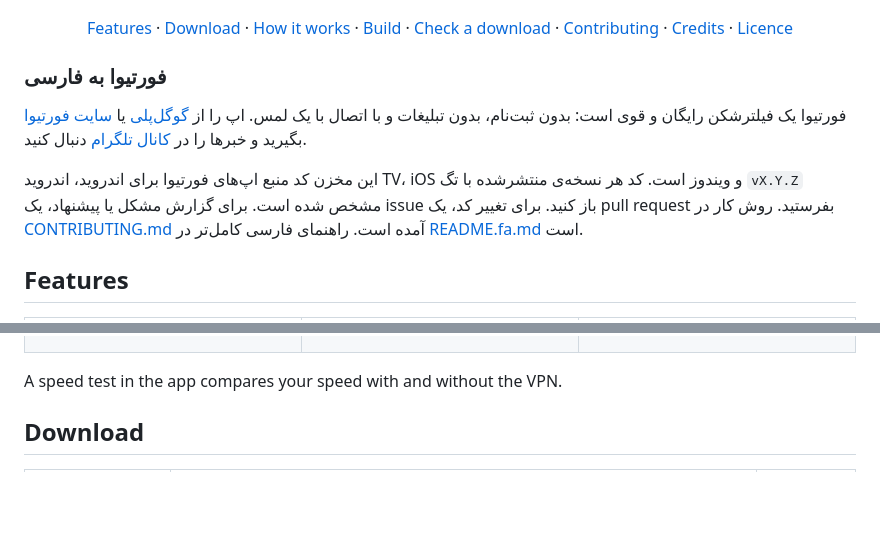
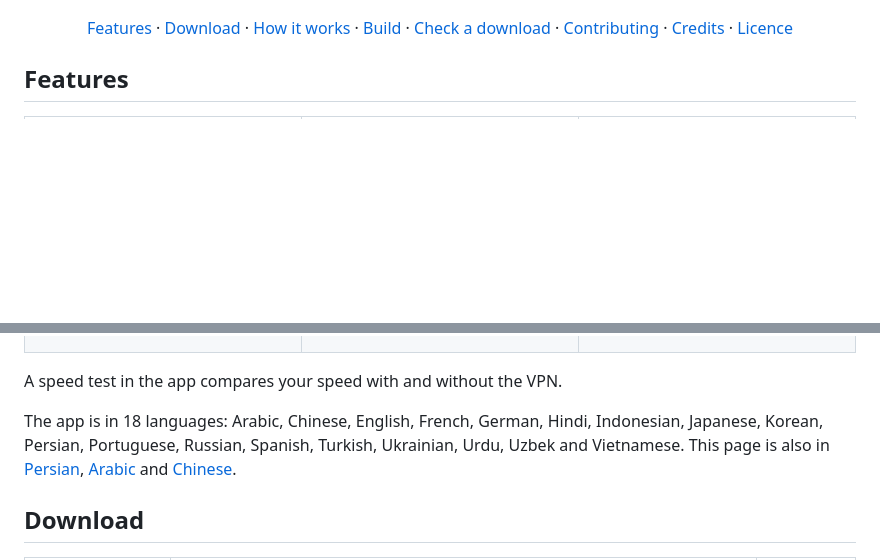
Before and after one commit to SynAdam/fortivavpn, a Markdown page: README.md, 2 parts joined by grey strips. GitHub-like rendering; blank space fills up the shorter version.

Commit message:
docs(public): keep the README in English and list the app's languages

```diff
--- a/README.md
+++ b/README.md
@@ -32,16 +32,6 @@
   <a href="#credits">Credits</a> ·
   <a href="#licence">Licence</a>
 </p>
-
-<div dir="rtl">
-
-### فورتیوا به فارسی
-
-فورتیوا یک فیلترشکن رایگان و قوی است: بدون ثبت‌نام، بدون تبلیغات و با اتصال با یک لمس. اپ را از [گوگل‌پلی](https://play.google.com/store/apps/details?id=com.vpn.fortivavpn&referrer=utm_source%3Dgithub) یا [سایت فورتیوا](https://fortivavpn.com/apk) بگیرید و خبرها را در [کانال تلگرام](https://t.me/fortiva_vpn) دنبال کنید.
-
-این مخزن کد منبع اپ‌های فورتیوا برای اندروید، اندروید TV، iOS و ویندوز است. کد هر نسخه‌ی منتشرشده با تگ `vX.Y.Z` مشخص شده است. برای گزارش مشکل یا پیشنهاد، یک issue باز کنید. برای تغییر کد، یک pull request بفرستید. روش کار در [CONTRIBUTING.md](CONTRIBUTING.md) آمده است. راهنمای فارسی کامل‌تر در [README.fa.md](README.fa.md) است.
-
-</div>
 
 ## Features
 
@@ -91,6 +81,11 @@ No ad or tracking SDKs, and we never record the pages you open.
 </table>
 
 A speed test in the app compares your speed with and without the VPN.
+
+The app is in 18 languages: Arabic, Chinese, English, French, German, Hindi,
+Indonesian, Japanese, Korean, Persian, Portuguese, Russian, Spanish, Turkish,
+Ukrainian, Urdu, Uzbek and Vietnamese. This page is also in
+[Persian](README.fa.md), [Arabic](README.ar.md) and [Chinese](README.zh.md).
 
 ## Download
 
```
